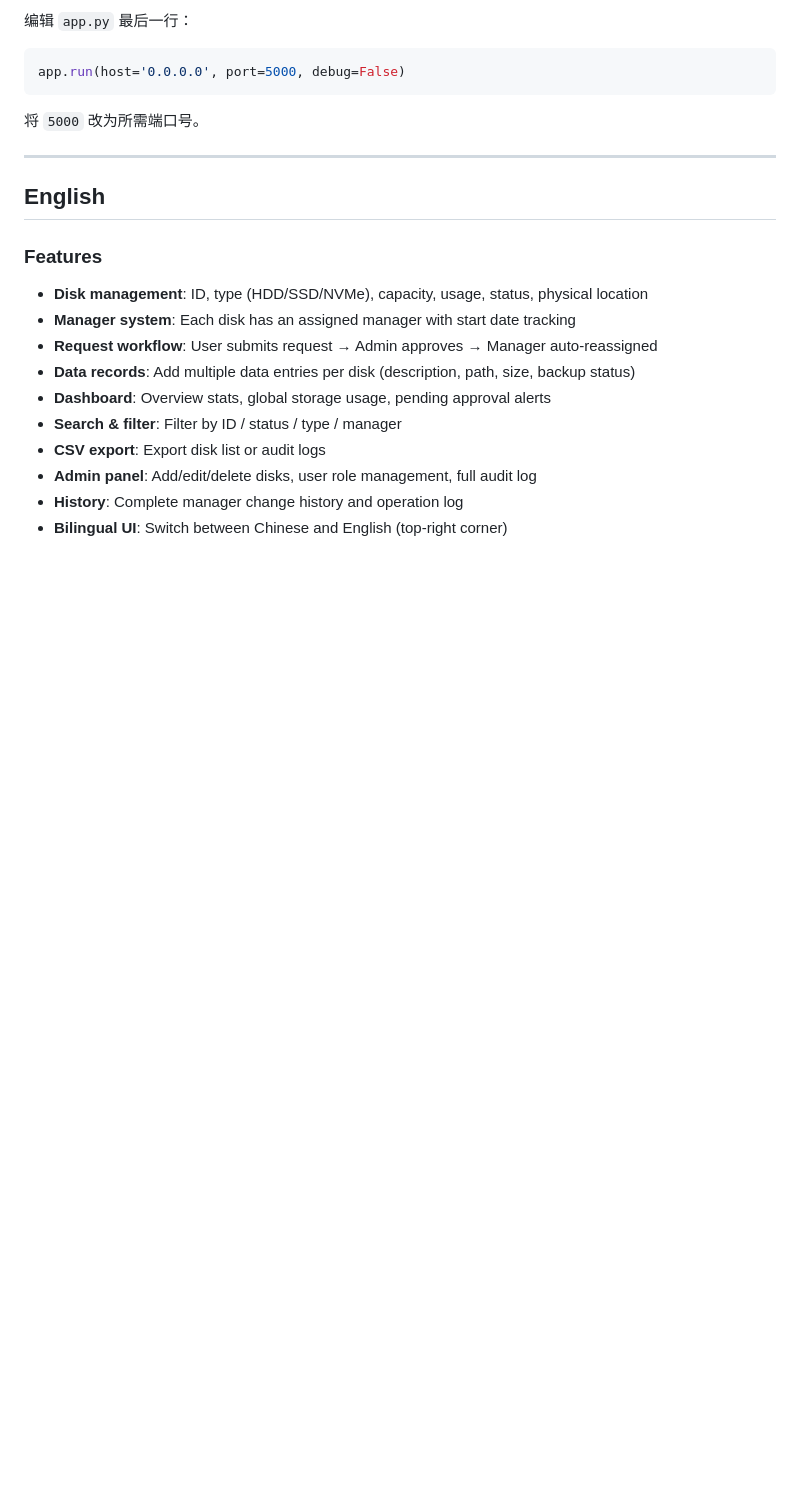
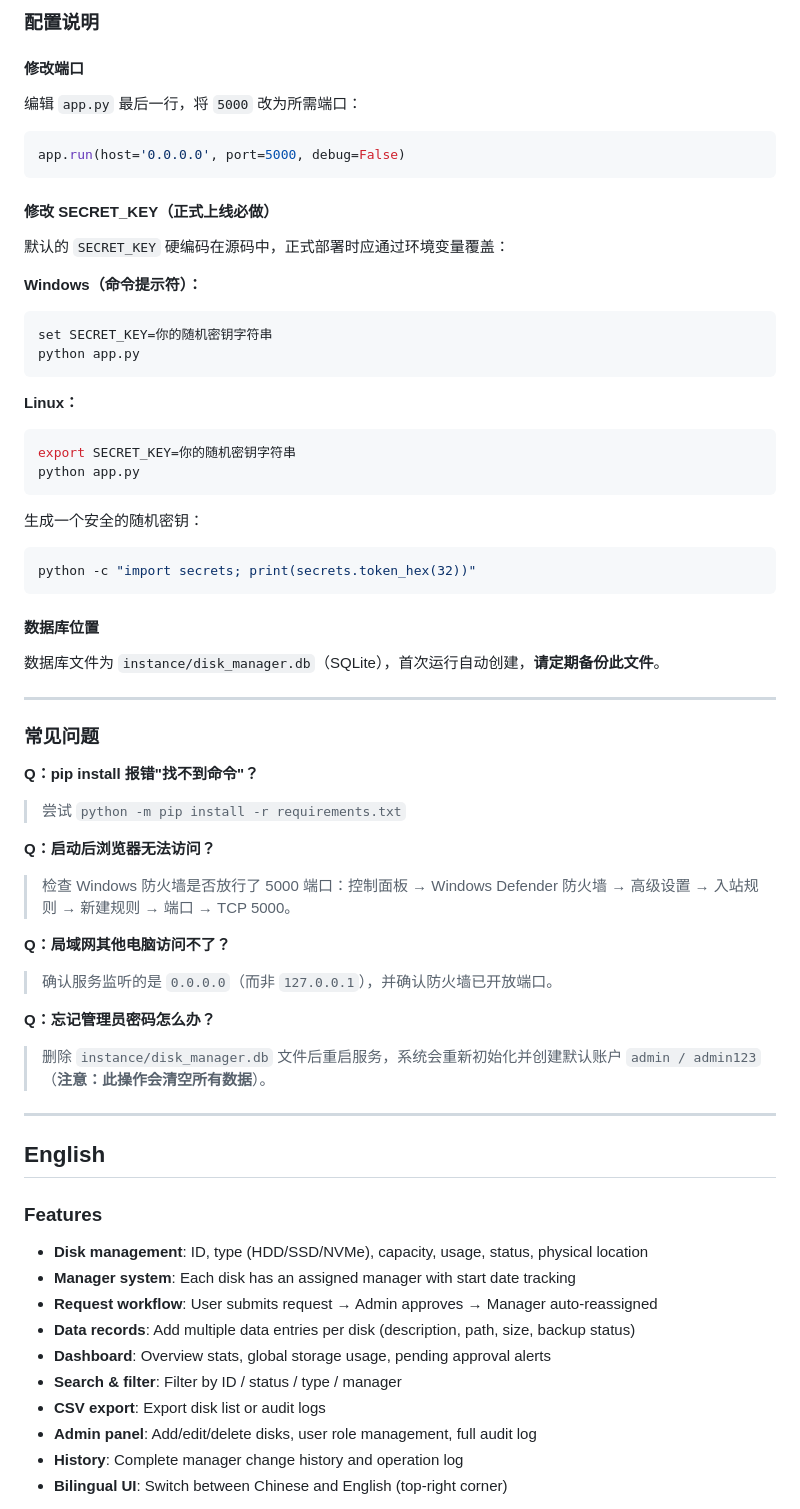
Before and after one commit to ZT135292/A-web-based-portable-disk-management-system, a Markdown page: README.md, the part around one of its changes. Drawn GitHub-style; blank space fills up the shorter version.

````diff
--- a/README.md
+++ b/README.md
@@ -119,11 +220,57 @@ systemctl start disk_manager
 
-编辑 `app.py` 最后一行：
+### 配置说明
+
+#### 修改端口
+
+编辑 `app.py` 最后一行，将 `5000` 改为所需端口：
 
 ```python
 app.run(host='0.0.0.0', port=5000, debug=False)
 ```
 
-将 `5000` 改为所需端口号。
+#### 修改 SECRET_KEY（正式上线必做）
+
+默认的 `SECRET_KEY` 硬编码在源码中，正式部署时应通过环境变量覆盖：
+
+**Windows（命令提示符）：**
+
+```bat
+set SECRET_KEY=你的随机密钥字符串
+python app.py
+```
+
+**Linux：**
+
+```bash
+export SECRET_KEY=你的随机密钥字符串
+python app.py
+```
+
+生成一个安全的随机密钥：
+
+```bash
+python -c "import secrets; print(secrets.token_hex(32))"
+```
+
+#### 数据库位置
+
+数据库文件为 `instance/disk_manager.db`（SQLite），首次运行自动创建，**请定期备份此文件**。
+
+---
+
+### 常见问题
+
+**Q：pip install 报错"找不到命令"？**
+> 尝试 `python -m pip install -r requirements.txt`
+
+**Q：启动后浏览器无法访问？**
+> 检查 Windows 防火墙是否放行了 5000 端口：控制面板 → Windows Defender 防火墙 → 高级设置 → 入站规则 → 新建规则 → 端口 → TCP 5000。
+
+**Q：局域网其他电脑访问不了？**
+> 确认服务监听的是 `0.0.0.0`（而非 `127.0.0.1`），并确认防火墙已开放端口。
+
+**Q：忘记管理员密码怎么办？**
+> 删除 `instance/disk_manager.db` 文件后重启服务，系统会重新初始化并创建默认账户 `admin / admin123`（**注意：此操作会清空所有数据**）。
 
 ---
 
````
Also changed, not shown: other parts of README.md (+155 -44 lines).
